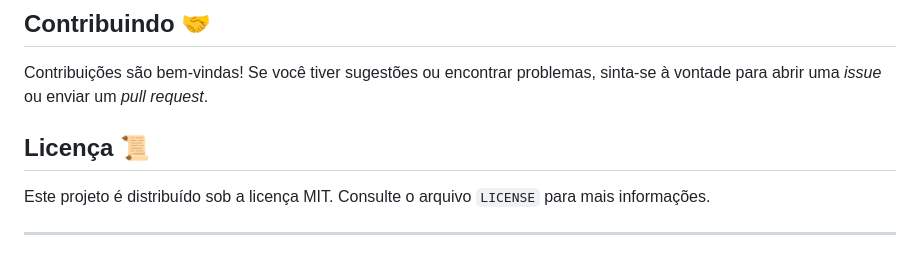
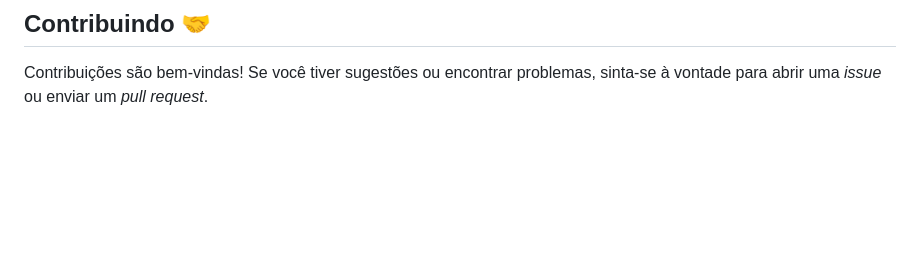
Before and after one commit to LeandroFernandess/Carros, a Markdown page: README.md, the part around the change. Drawn GitHub-style; blank space fills up the shorter version.

```diff
--- a/README.md
+++ b/README.md
@@ -134,9 +134,3 @@ Para utilizar a funcionalidade de geração de descrições, você precisará co
 ## Contribuindo 🤝
 
 Contribuições são bem-vindas! Se você tiver sugestões ou encontrar problemas, sinta-se à vontade para abrir uma *issue* ou enviar um *pull request*.
-
-## Licença 📜
-
-Este projeto é distribuído sob a licença MIT. Consulte o arquivo `LICENSE` para mais informações.
-
----
```
